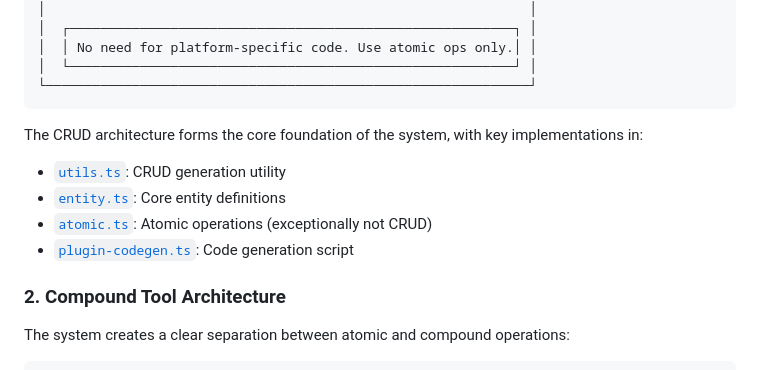
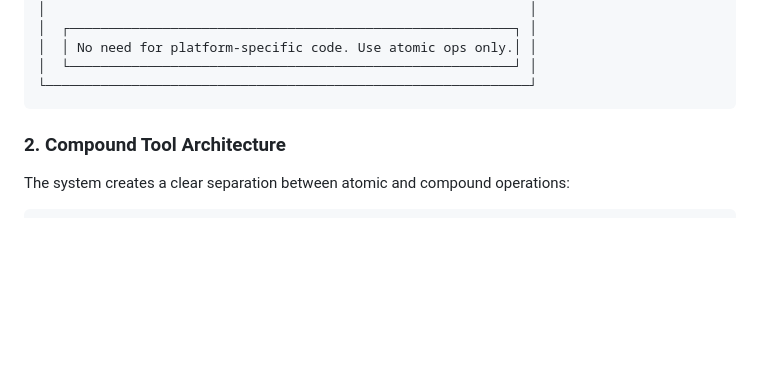
Before and after one commit to team-plask/3d-mcp, a Markdown page: README.md, the part around the change. GitHub-like rendering; blank space fills up the shorter version.

Commit message:
doc: remove outdated CRUD architecture section from README

````diff
--- a/README.md
+++ b/README.md
@@ -167,12 +167,6 @@ Entity schemas provide:
 └──────────────────────────────────────────────────────────────┘
 ```
 
-The CRUD architecture forms the core foundation of the system, with key implementations in:
-
-- [`utils.ts`](./packages/src/tool/core/utils.ts): CRUD generation utility
-- [`entity.ts`](./packages/src/tool/core/entity.ts): Core entity definitions
-- [`atomic.ts`](./packages/src/tool/core/atomic.ts): Atomic operations (exceptionally not CRUD)
-- [`plugin-codegen.ts`](./packages/scripts/plugin-codegen.ts): Code generation script
 
 ### 2. Compound Tool Architecture
 
````
